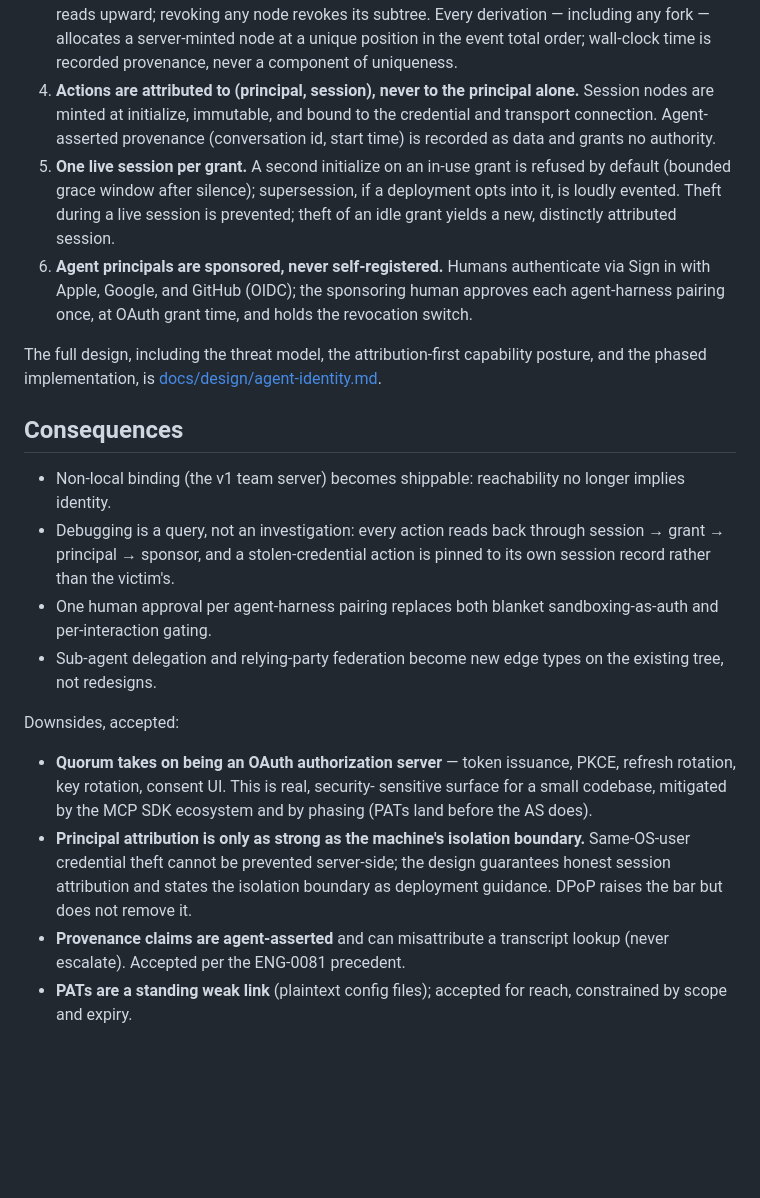
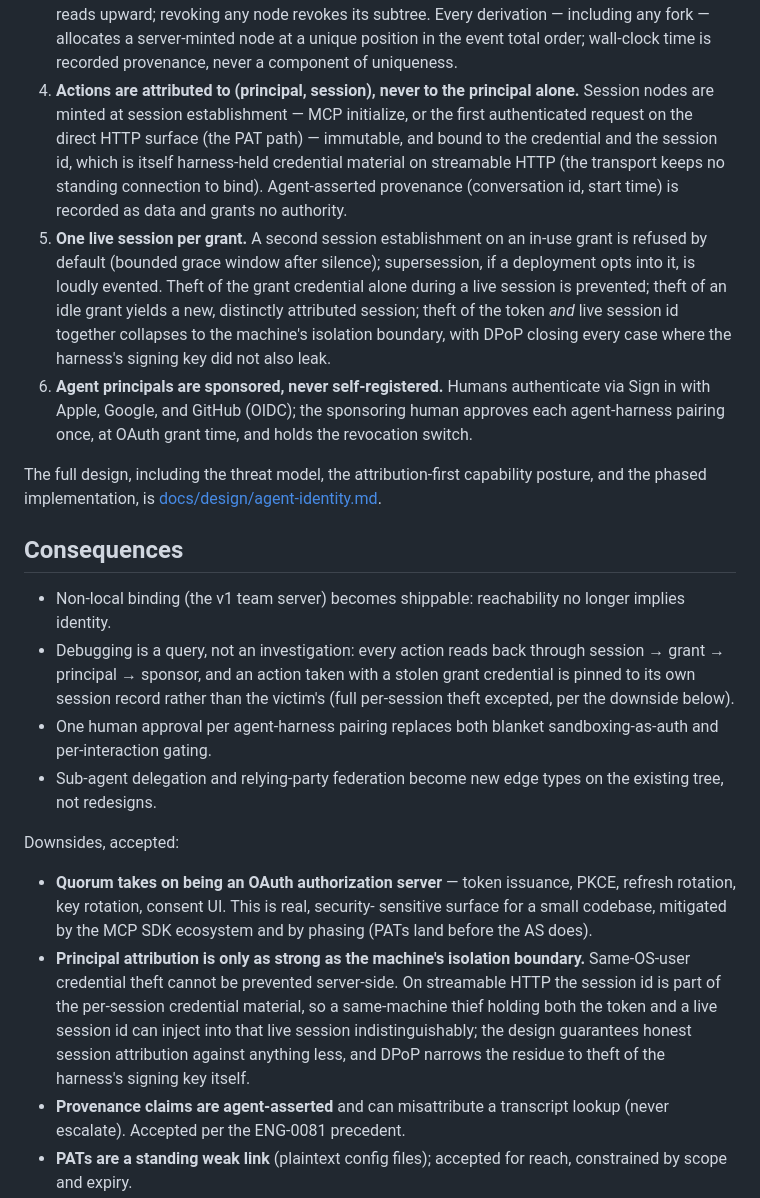
Before and after one commit to qwts/quorum, a Markdown page: docs/decisions/ADR-0001-agent-identity.md, the part around the change. GitHub-like rendering; blank space fills up the shorter version.

```diff
--- a/docs/decisions/ADR-0001-agent-identity.md
+++ b/docs/decisions/ADR-0001-agent-identity.md
@@ -56,15 +56,21 @@ provenance ID are separate layers (ENG-0016, ENG-0079, ENG-0081).
    total order; wall-clock time is recorded provenance, never a component
    of uniqueness.
 4. **Actions are attributed to (principal, session), never to the principal
-   alone.** Session nodes are minted at initialize, immutable, and bound to
-   the credential and transport connection. Agent-asserted provenance
-   (conversation id, start time) is recorded as data and grants no
-   authority.
-5. **One live session per grant.** A second initialize on an in-use grant is
-   refused by default (bounded grace window after silence); supersession, if
-   a deployment opts into it, is loudly evented. Theft during a live session
-   is prevented; theft of an idle grant yields a new, distinctly attributed
-   session.
+   alone.** Session nodes are minted at session establishment — MCP
+   initialize, or the first authenticated request on the direct HTTP
+   surface (the PAT path) — immutable, and bound to the credential and the
+   session id, which is itself harness-held credential material on
+   streamable HTTP (the transport keeps no standing connection to bind).
+   Agent-asserted provenance (conversation id, start time) is recorded as
+   data and grants no authority.
+5. **One live session per grant.** A second session establishment on an
+   in-use grant is refused by default (bounded grace window after silence);
+   supersession, if a deployment opts into it, is loudly evented. Theft of
+   the grant credential alone during a live session is prevented; theft of
+   an idle grant yields a new, distinctly attributed session; theft of the
+   token *and* live session id together collapses to the machine's
+   isolation boundary, with DPoP closing every case where the harness's
+   signing key did not also leak.
 6. **Agent principals are sponsored, never self-registered.** Humans
    authenticate via Sign in with Apple, Google, and GitHub (OIDC); the
    sponsoring human approves each agent-harness pairing once, at OAuth
@@ -79,8 +85,9 @@ capability posture, and the phased implementation, is
 - Non-local binding (the v1 team server) becomes shippable: reachability no
   longer implies identity.
 - Debugging is a query, not an investigation: every action reads back
-  through session → grant → principal → sponsor, and a stolen-credential
-  action is pinned to its own session record rather than the victim's.
+  through session → grant → principal → sponsor, and an action taken with a
+  stolen grant credential is pinned to its own session record rather than
+  the victim's (full per-session theft excepted, per the downside below).
 - One human approval per agent-harness pairing replaces both blanket
   sandboxing-as-auth and per-interaction gating.
 - Sub-agent delegation and relying-party federation become new edge types on
@@ -93,10 +100,12 @@ Downsides, accepted:
   sensitive surface for a small codebase, mitigated by the MCP SDK ecosystem
   and by phasing (PATs land before the AS does).
 - **Principal attribution is only as strong as the machine's isolation
-  boundary.** Same-OS-user credential theft cannot be prevented server-side;
-  the design guarantees honest session attribution and states the isolation
-  boundary as deployment guidance. DPoP raises the bar but does not remove
-  it.
+  boundary.** Same-OS-user credential theft cannot be prevented server-side.
+  On streamable HTTP the session id is part of the per-session credential
+  material, so a same-machine thief holding both the token and a live
+  session id can inject into that live session indistinguishably; the
+  design guarantees honest session attribution against anything less, and
+  DPoP narrows the residue to theft of the harness's signing key itself.
 - **Provenance claims are agent-asserted** and can misattribute a transcript
   lookup (never escalate). Accepted per the ENG-0081 precedent.
 - **PATs are a standing weak link** (plaintext config files); accepted for
```
Also changed, not shown: docs/design/agent-identity.md (+39 -18 lines).
